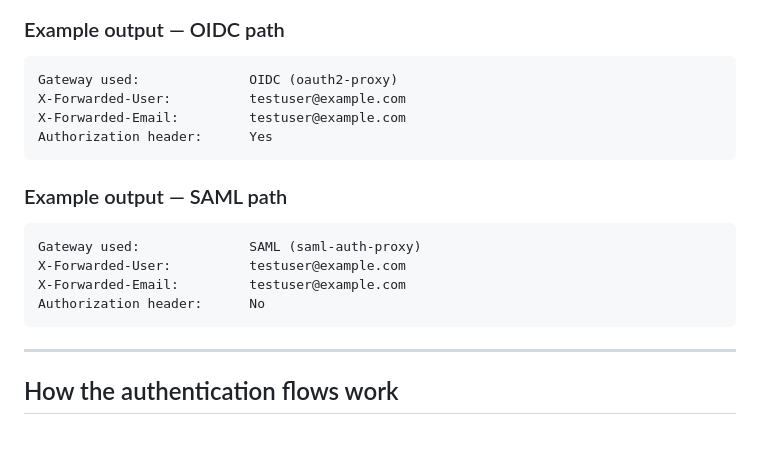
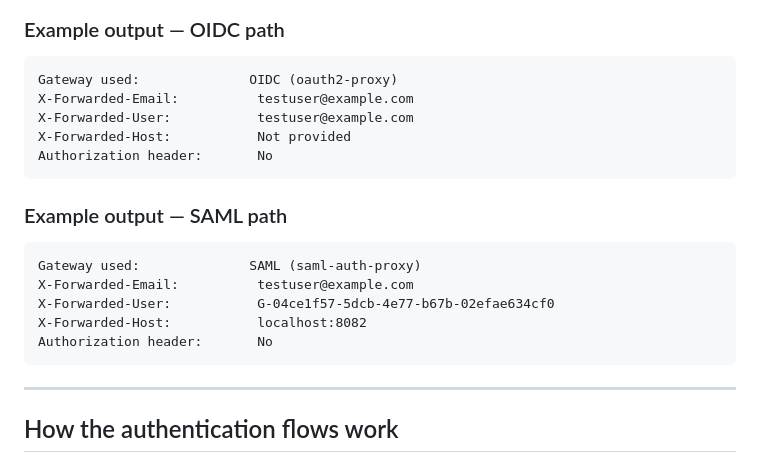
Before and after one commit to robert-arutyunov/sso-interop-lab, a Markdown page: README.md, the part around the change. Drawn GitHub-style; blank space fills up the shorter version.

Commit message:
Fix example output section in README

````diff
--- a/README.md
+++ b/README.md
@@ -175,18 +175,20 @@ Both routes reach the same Flask app, which displays the identity headers forwar
 
 ```
 Gateway used:              OIDC (oauth2-proxy)
-X-Forwarded-User:          testuser@example.com
-X-Forwarded-Email:         testuser@example.com
-Authorization header:      Yes
+X-Forwarded-Email:          testuser@example.com
+X-Forwarded-User:           testuser@example.com
+X-Forwarded-Host:           Not provided
+Authorization header:       No
 ```
 
 ### Example output — SAML path
 
 ```
 Gateway used:              SAML (saml-auth-proxy)
-X-Forwarded-User:          testuser@example.com
-X-Forwarded-Email:         testuser@example.com
-Authorization header:      No
+X-Forwarded-Email:          testuser@example.com
+X-Forwarded-User:           G-04ce1f57-5dcb-4e77-b67b-02efae634cf0
+X-Forwarded-Host:           localhost:8082
+Authorization header:       No
 ```
 
 ---
````
